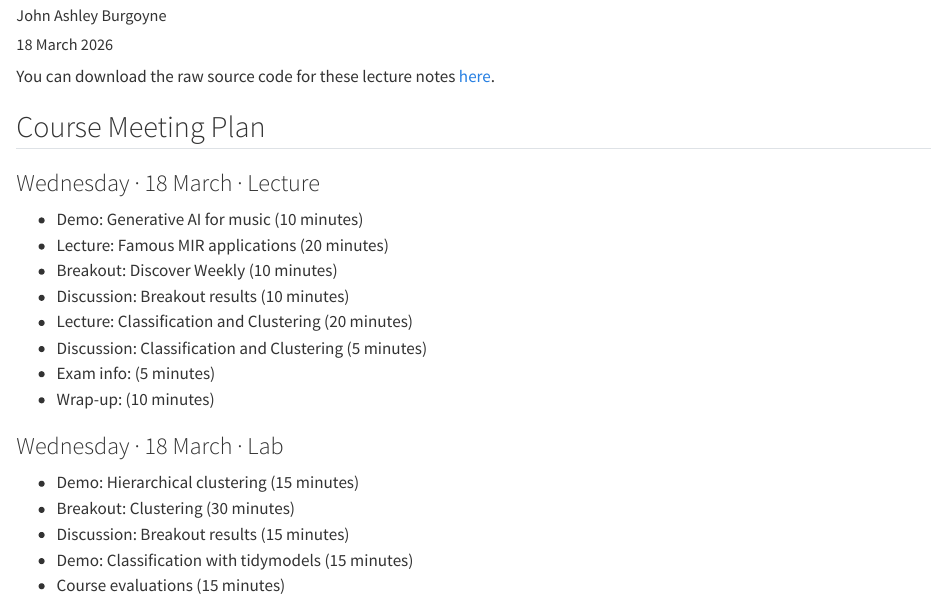
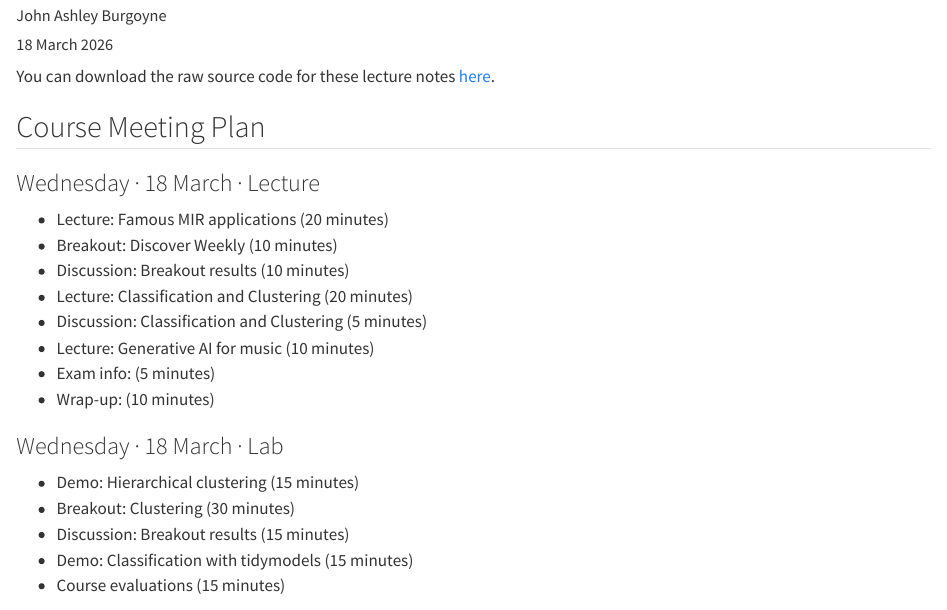
Before and after one commit to jaburgoyne/compmus2026, a Quarto document (notes/compmus2026-w12.qmd): the page in a window 1100 px wide, from 70 px down. Rendered offline with R 4.5, knitr and Pandoc in place of Quarto, with nearby package versions; some code elsewhere in the file could not run offline.

Commit message:
Minor schedule bug

```diff
--- a/notes/compmus2026-w12.qmd
+++ b/notes/compmus2026-w12.qmd
@@ -11,12 +11,12 @@ You can download the raw source code for these lecture notes [here](compmus2026-
 
 ### Wednesday · 18 March · Lecture
 
-  - Demo: Generative AI for music (10 minutes)
   - Lecture: Famous MIR applications (20 minutes)
   - Breakout: Discover Weekly (10 minutes)
   - Discussion: Breakout results (10 minutes)
   - Lecture: Classification and Clustering (20 minutes)
   - Discussion: Classification and Clustering (5 minutes)
+  - Lecture: Generative AI for music (10 minutes)
   - Exam info: (5 minutes)
   - Wrap-up: (10 minutes)
 
```
Also changed, not shown: notes/compmus2026-w12.html, notes/compmus2026-w12_files/figure-html/unnamed-chunk-12-1.png, notes/compmus2026-w12_files/figure-html/unnamed-chunk-13-1.png, notes/compmus2026-w12_files/figure-html/unnamed-chunk-17-1.png.
